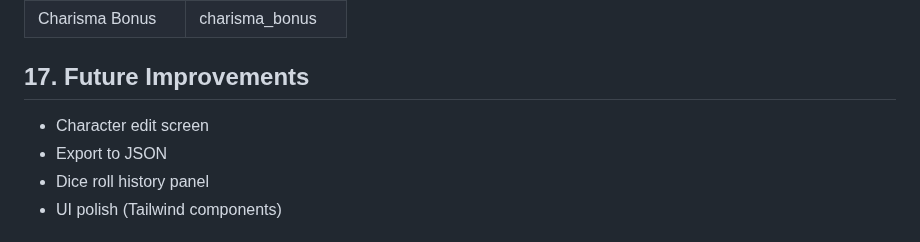
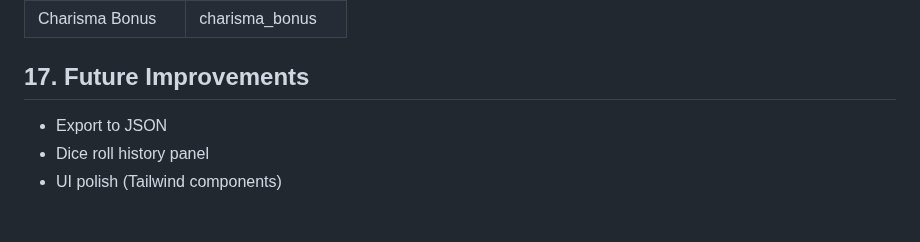
Before and after one commit to cipherers/DnD-Character-Creatior, a Markdown page: README.md, the part around the change. GitHub-like rendering.

Commit message:
updated README.md to include new features and bug fixes.

```diff
--- a/README.md
+++ b/README.md
@@ -139,7 +139,6 @@ Response: { "message": "DND information added successfully" }
 | Charisma Bonus | charisma_bonus |
 
 ## 17. Future Improvements
-- Character edit screen
 - Export to JSON
 - Dice roll history panel
 - UI polish (Tailwind components)
```
